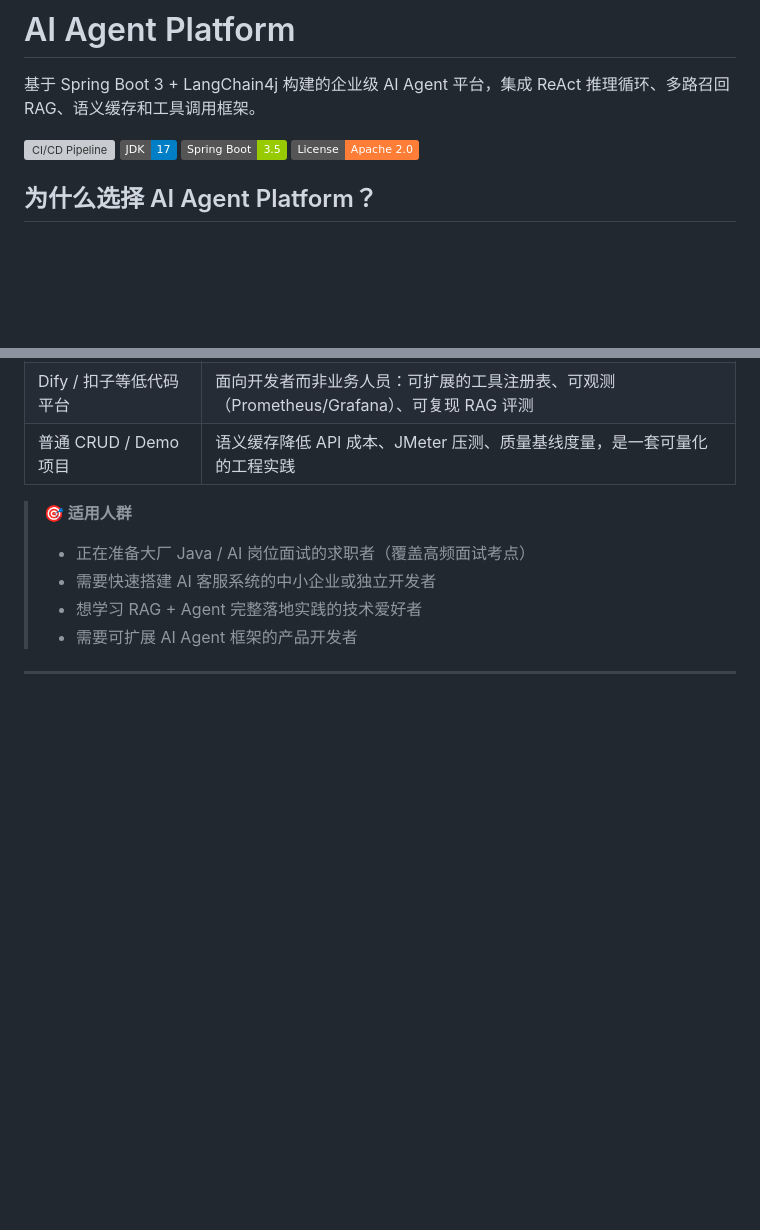
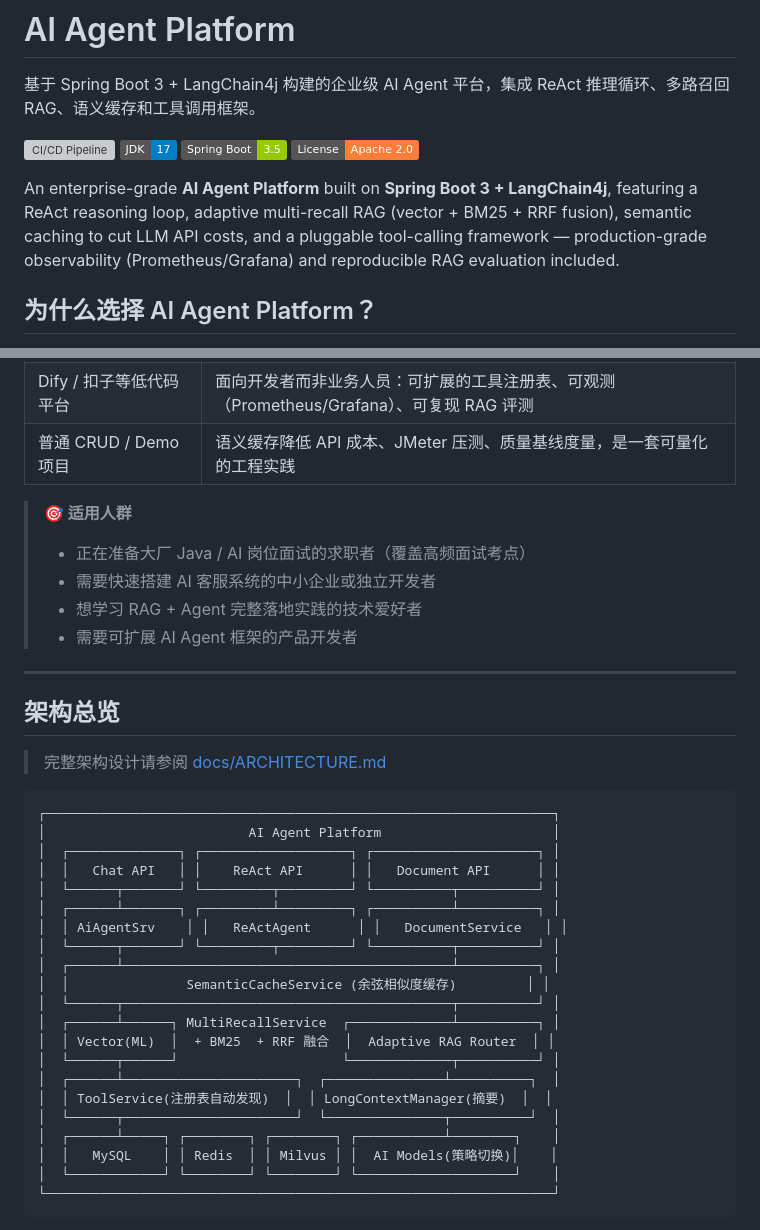
Before and after one commit to 888newstep/ai-agent-platform, a Markdown page: README.md, 2 parts joined by grey strips. GitHub-like rendering; badges without logos; blank space fills up the shorter version; grey boxes are pictures that could not be loaded.

Commit message:
docs: README 增加架构图与英文简介
- 开头增加英文简介（面向海外 GitHub 访客）
- 新增架构总览区块：ASCII 架构图 + Mermaid flowchart，展示核心链路

````diff
--- a/README.md
+++ b/README.md
@@ -6,6 +6,8 @@
 [![JDK 17](https://img.shields.io/badge/JDK-17-blue.svg)](https://adoptium.net/)
 [![Spring Boot 3](https://img.shields.io/badge/Spring%20Boot-3.5-green.svg)](https://spring.io/projects/spring-boot)
 [![License](https://img.shields.io/badge/License-Apache%202.0-orange.svg)](LICENSE)
+
+An enterprise-grade **AI Agent Platform** built on **Spring Boot 3 + LangChain4j**, featuring a ReAct reasoning loop, adaptive multi-recall RAG (vector + BM25 + RRF fusion), semantic caching to cut LLM API costs, and a pluggable tool-calling framework — production-grade observability (Prometheus/Grafana) and reproducible RAG evaluation included.
 
 ## 为什么选择 AI Agent Platform？
 
@@ -22,3 +24,34 @@
 > - 需要快速搭建 AI 客服系统的中小企业或独立开发者
 > - 想学习 RAG + Agent 完整落地实践的技术爱好者
 > - 需要可扩展 AI Agent 框架的产品开发者
+
+---
+
+## 架构总览
+
+> 完整架构设计请参阅 [docs/ARCHITECTURE.md](docs/ARCHITECTURE.md)
+
+```
+┌─────────────────────────────────────────────────────────────────┐
+│                          AI Agent Platform                      │
+│  ┌──────────────┐ ┌───────────────────┐ ┌─────────────────────┐ │
+│  │   Chat API   │ │    ReAct API      │ │   Document API      │ │
+│  └──────┬───────┘ └─────────┬─────────┘ └──────────┬──────────┘ │
+│  ┌──────┴───────┐ ┌─────────┴─────────┐ ┌──────────┴──────────┐ │
+│  │ AiAgentSrv    │ │   ReActAgent      │ │   DocumentService   │ │
+│  └──────┬───────┘ └─────────┬─────────┘ └──────────┬──────────┘ │
+│  ┌──────┴──────────────────────────────────────────┴──────────┐ │
+│  │               SemanticCacheService (余弦相似度缓存)         │ │
+│  └──────┬──────────────────────────────────────────┬──────────┘ │
+│  ┌──────┴──────┐ MultiRecallService  ┌─────────────┴──────────┐ │
+│  │ Vector(ML)  │  + BM25  + RRF 融合  │  Adaptive RAG Router  │ │
+│  └──────┬──────┘                     └─────────────┬──────────┘ │
+│  ┌──────┴──────────────────────┐  ┌───────────────┴──────────┐  │
+│  │ ToolService(注册表自动发现)  │  │ LongContextManager(摘要)  │  │
+│  └──────┬──────────────────────┘  └───────────────┬──────────┘  │
+│  ┌──────┴─────┐ ┌────────┐ ┌────────┐ ┌───────────┴────────┐    │
+│  │   MySQL    │ │ Redis  │ │ Milvus │ │  AI Models(策略切换)│    │
+│  └────────────┘ └────────┘ └────────┘ └────────────────────┘    │
+└─────────────────────────────────────────────────────────────────┘
+```
+
````
Also changed, not shown: other parts of README.md (+18 -0 lines).
